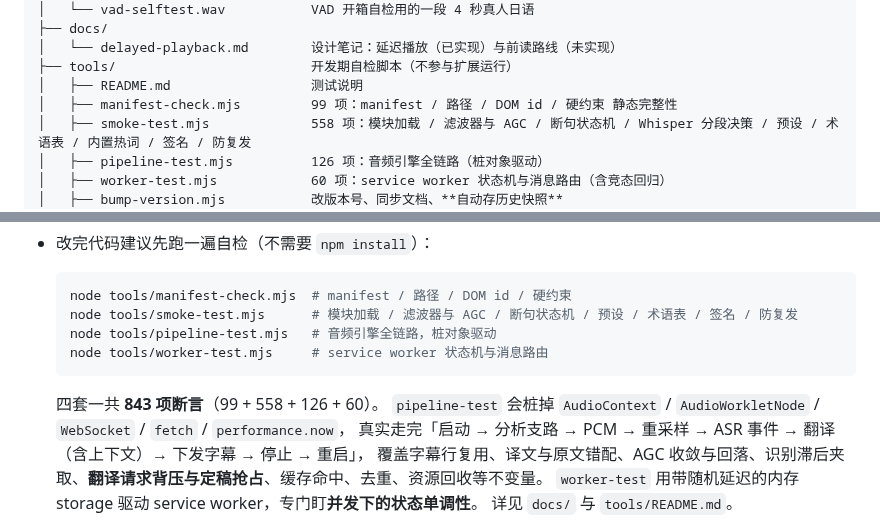
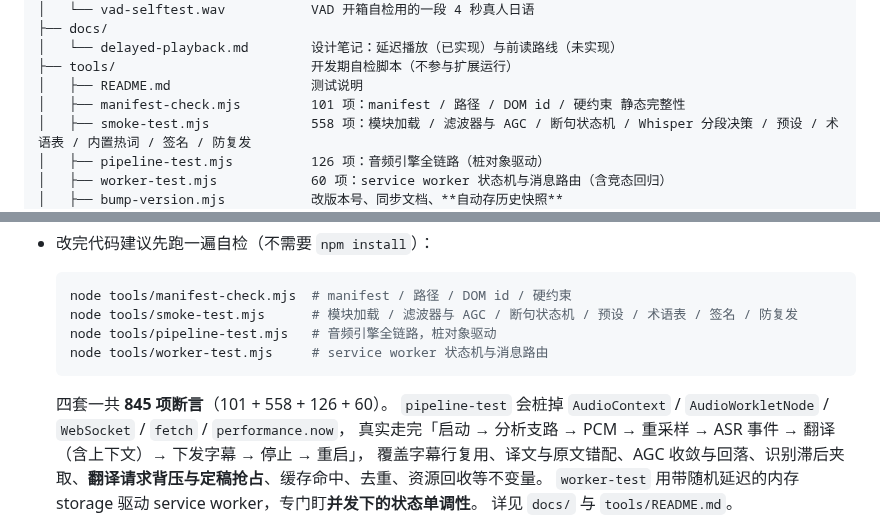
Before and after one commit to bsgszn/browser-lived-translate, a Markdown page: README.md, 2 parts joined by grey strips. Rendered like a GitHub page.

Commit message:
docs: 同步断言数 99→101、843→845（新增批次引擎那一个文件带来两项 manifest 检查）
四处一起改：README 目录树 / README 合计 / tools/README 目录树 / tools/README 合计。
`--deep` 现在「✓ 与实际相符（101 + 558 + 126 + 60 = 845）」「全部通过 ✅」。

````diff
--- a/README.md
+++ b/README.md
@@ -1225,7 +1225,7 @@ browser-lived-translate/
 │   └── delayed-playback.md        设计笔记：延迟播放（已实现）与前读路线（未实现）
 ├── tools/                         开发期自检脚本（不参与扩展运行）
 │   ├── README.md                  测试说明
-│   ├── manifest-check.mjs         99 项：manifest / 路径 / DOM id / 硬约束 静态完整性
+│   ├── manifest-check.mjs         101 项：manifest / 路径 / DOM id / 硬约束 静态完整性
 │   ├── smoke-test.mjs             558 项：模块加载 / 滤波器与 AGC / 断句状态机 / Whisper 分段决策 / 预设 / 术语表 / 内置热词 / 签名 / 防复发
 │   ├── pipeline-test.mjs          126 项：音频引擎全链路（桩对象驱动）
 │   ├── worker-test.mjs            60 项：service worker 状态机与消息路由（含竞态回归）
@@ -1827,7 +1827,7 @@ A：字幕样式改 `content/content.js` 里的 `CSS` 常量；新增识别服
   node tools/pipeline-test.mjs   # 音频引擎全链路，桩对象驱动
   node tools/worker-test.mjs     # service worker 状态机与消息路由
   ```
-  四套一共 **843 项断言**（99 + 558 + 126 + 60）。
+  四套一共 **845 项断言**（101 + 558 + 126 + 60）。
   `pipeline-test` 会桩掉 `AudioContext` / `AudioWorkletNode` / `WebSocket` / `fetch` / `performance.now`，
   真实走完「启动 → 分析支路 → PCM → 重采样 → ASR 事件 → 翻译（含上下文）→ 下发字幕 → 停止 → 重启」，
   覆盖字幕行复用、译文与原文错配、AGC 收敛与回落、识别滞后夹取、**翻译请求背压与定稿抢占**、缓存命中、去重、资源回收等不变量。
````
Also changed, not shown: tools/README.md (+2 -2 lines).
